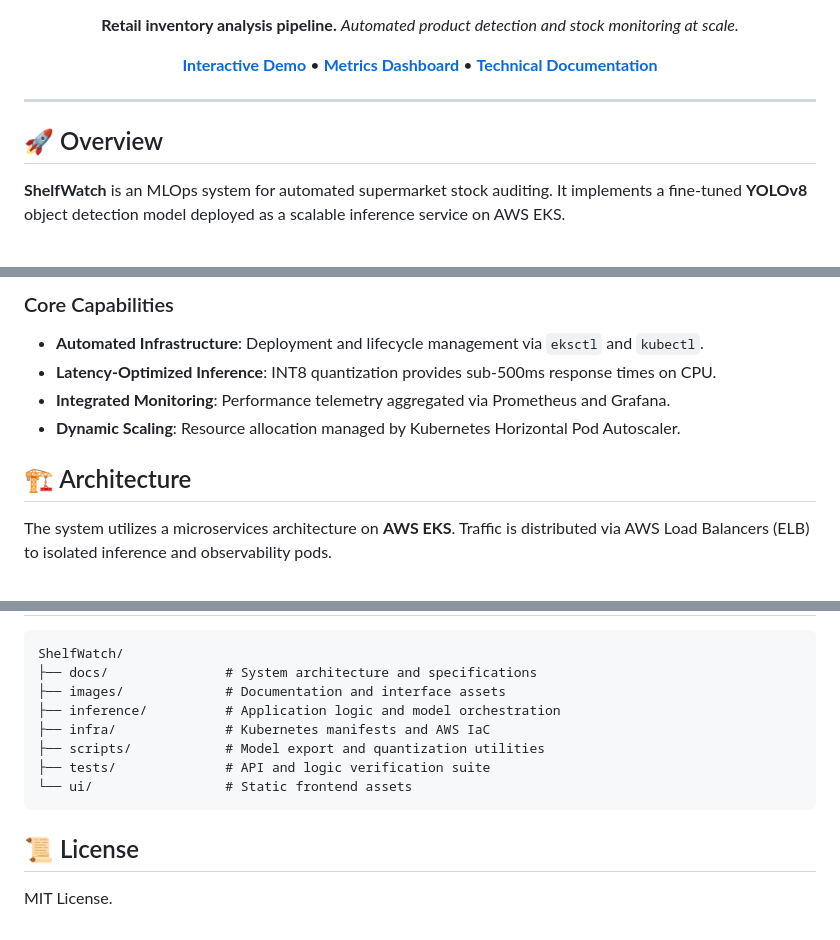
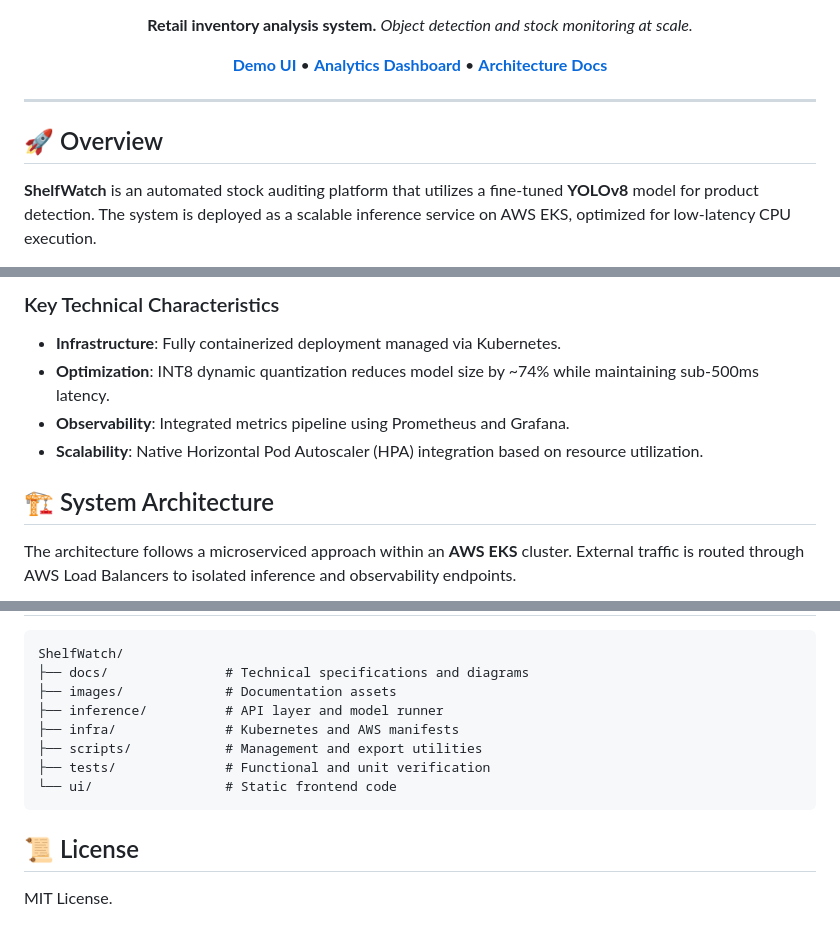
Before and after one commit to NFRohan/ShelfWatch, a Markdown page: README.md, 3 parts joined by grey strips. Drawn GitHub-style.

````diff
--- a/README.md
+++ b/README.md
@@ -9,10 +8,10 @@
 ![Kubernetes](https://img.shields.io/badge/AWS-EKS-FF9900?logo=kubernetes&logoColor=white)
 ![License](https://img.shields.io/badge/License-MIT-green)
 
-**Retail inventory analysis pipeline.**
-*Automated product detection and stock monitoring at scale.*
+**Retail inventory analysis system.**
+*Object detection and stock monitoring at scale.*
 
-[**Interactive Demo**](http://a86b4f4c852b64526ae8c22a8b715100-2106448101.us-east-1.elb.amazonaws.com) • [**Metrics Dashboard**](http://aa7f24b6fcb1840baa60271925a86de9-1362079785.us-east-1.elb.amazonaws.com) • [**Technical Documentation**](docs/architecture.md)
+[**Demo UI**](http://a86b4f4c852b64526ae8c22a8b715100-2106448101.us-east-1.elb.amazonaws.com) • [**Analytics Dashboard**](http://aa7f24b6fcb1840baa60271925a86de9-1362079785.us-east-1.elb.amazonaws.com) • [**Architecture Docs**](docs/architecture.md)
 
 </div>
 
@@ -20,5 +19,5 @@
 
 ## 🚀 Overview
 
-**ShelfWatch** is an MLOps system for automated supermarket stock auditing. It implements a fine-tuned **YOLOv8** object detection model deployed as a scalable inference service on AWS EKS.
+**ShelfWatch** is an automated stock auditing platform that utilizes a fine-tuned **YOLOv8** model for product detection. The system is deployed as a scalable inference service on AWS EKS, optimized for low-latency CPU execution.
 
@@ -26,13 +25,13 @@
 
-### Core Capabilities
-*   **Automated Infrastructure**: Deployment and lifecycle management via `eksctl` and `kubectl`.
-*   **Latency-Optimized Inference**: INT8 quantization provides sub-500ms response times on CPU.
-*   **Integrated Monitoring**: Performance telemetry aggregated via Prometheus and Grafana.
-*   **Dynamic Scaling**: Resource allocation managed by Kubernetes Horizontal Pod Autoscaler.
+### Key Technical Characteristics
+*   **Infrastructure**: Fully containerized deployment managed via Kubernetes.
+*   **Optimization**: INT8 dynamic quantization reduces model size by ~74% while maintaining sub-500ms latency.
+*   **Observability**: Integrated metrics pipeline using Prometheus and Grafana.
+*   **Scalability**: Native Horizontal Pod Autoscaler (HPA) integration based on resource utilization.
 
-## 🏗️ Architecture
+## 🏗️ System Architecture
 
-The system utilizes a microservices architecture on **AWS EKS**. Traffic is distributed via AWS Load Balancers (ELB) to isolated inference and observability pods.
+The architecture follows a microserviced approach within an **AWS EKS** cluster. External traffic is routed through AWS Load Balancers to isolated inference and observability endpoints.
 
 ```mermaid
 graph TD
@@ -109,15 +104,14 @@ python scripts/demo_predict.py scripts/shelf.jpg
 
 ```
 ShelfWatch/
-├── docs/               # System architecture and specifications
-├── images/             # Documentation and interface assets
-├── inference/          # Application logic and model orchestration
-├── infra/              # Kubernetes manifests and AWS IaC
-├── scripts/            # Model export and quantization utilities
-├── tests/              # API and logic verification suite
-└── ui/                 # Static frontend assets
+├── docs/               # Technical specifications and diagrams
+├── images/             # Documentation assets
+├── inference/          # API layer and model runner
+├── infra/              # Kubernetes and AWS manifests
+├── scripts/            # Management and export utilities
+├── tests/              # Functional and unit verification
+└── ui/                 # Static frontend code
 ```
 
 ## 📜 License
-
 MIT License.
````
Also changed, not shown: other parts of README.md (+42 -47 lines).
